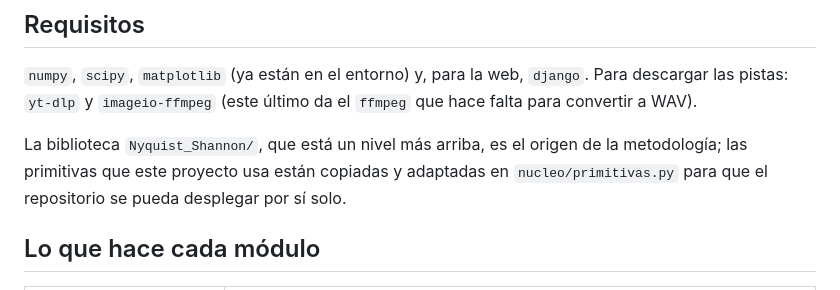
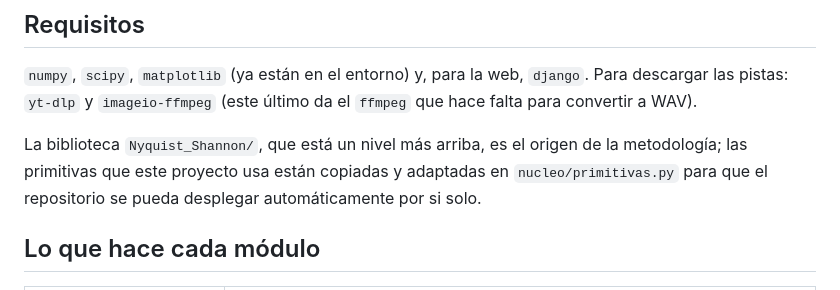
Before and after one commit to NPCamilo/generos-musicales-adc-dac, a Markdown page: README.md, the part around the change. Rendered like a GitHub page.

Commit message:
Fix typo in README.md deployment description
Corrected the phrase to 'se pueda desplegar automáticamente por sí solo.'

```diff
--- a/README.md
+++ b/README.md
@@ -109,7 +109,7 @@ La guía completa de despliegue está en
 La biblioteca `Nyquist_Shannon/`, que está un nivel más arriba, es el
 origen de la metodología; las primitivas que este proyecto usa están
 copiadas y adaptadas en `nucleo/primitivas.py` para que el repositorio
-se pueda desplegar por sí solo.
+se pueda desplegar automáticamente por si solo.
 
 ## Lo que hace cada módulo
 
```
